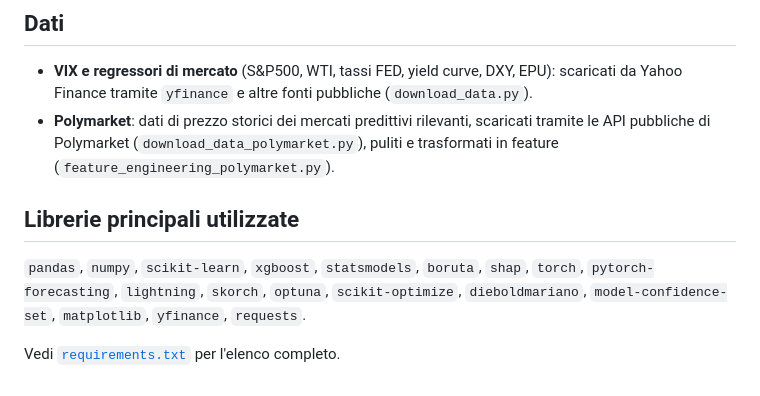
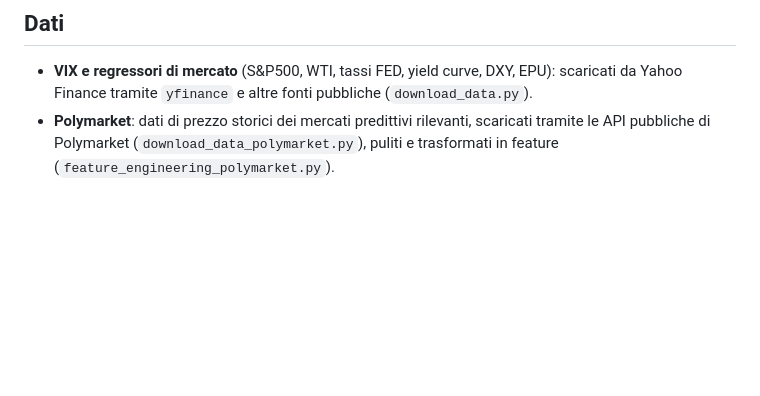
Before and after one commit to federicomariani/VIX-forecasting-econometric-ML-DL-Polymarket, a Markdown page: README.md, the part around the change. Drawn GitHub-style; blank space fills up the shorter version.

Commit message:
Remove libraries section from README
Removed the section listing main libraries used and reference to requirements.txt.

```diff
--- a/README.md
+++ b/README.md
@@ -81,11 +81,3 @@ Mentre nella cartella 5 sono racchiusi tutti i risultati trovati.
 - **Polymarket**: dati di prezzo storici dei mercati predittivi rilevanti, scaricati
   tramite le API pubbliche di Polymarket (`download_data_polymarket.py`), puliti e
   trasformati in feature (`feature_engineering_polymarket.py`).
-
-## Librerie principali utilizzate
-
-`pandas`, `numpy`, `scikit-learn`, `xgboost`, `statsmodels`, `boruta`, `shap`,
-`torch`, `pytorch-forecasting`, `lightning`, `skorch`, `optuna`, `scikit-optimize`,
-`dieboldmariano`, `model-confidence-set`, `matplotlib`, `yfinance`, `requests`.
-
-Vedi [`requirements.txt`](./requirements.txt) per l'elenco completo.
```
